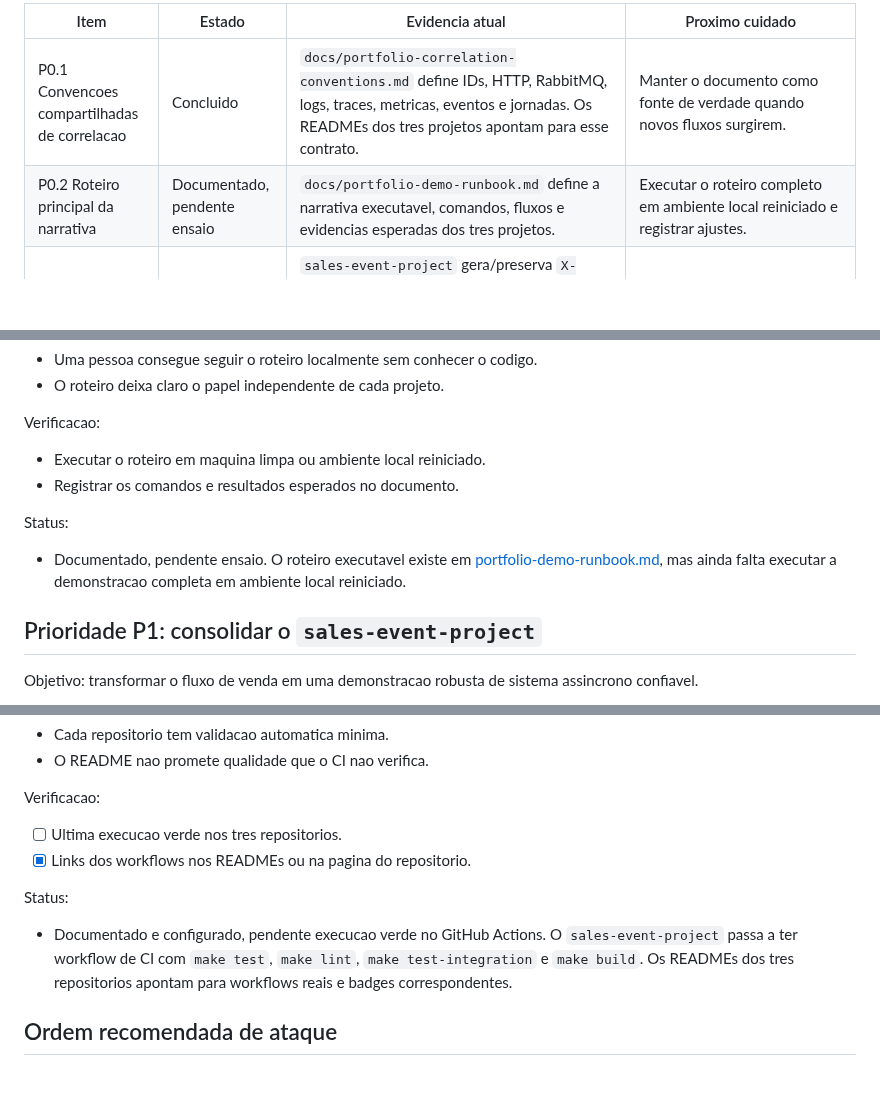
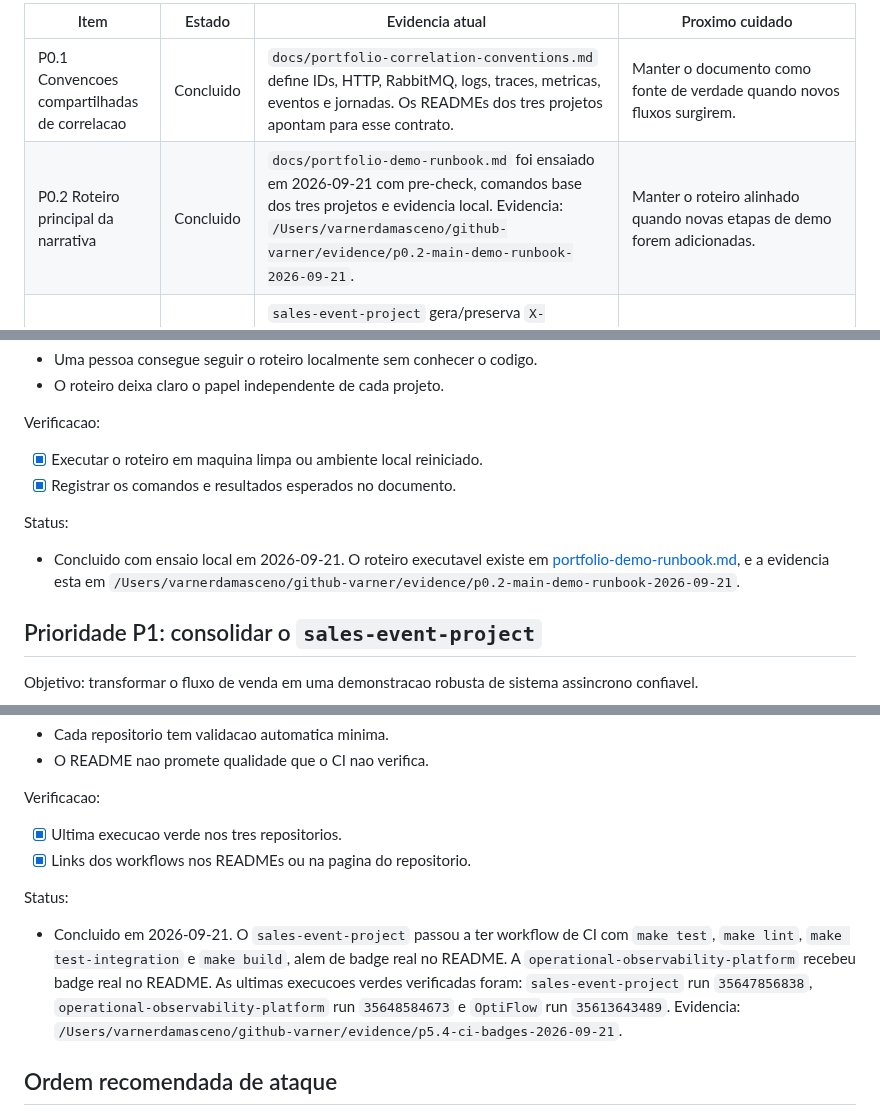
Before and after one commit to VarnerDamascenoJr/OptiFlow, a Markdown page: docs/portfolio-project-backlog.md, 3 parts joined by grey strips. GitHub-like rendering; blank space fills up the shorter version.

```diff
--- a/docs/portfolio-project-backlog.md
+++ b/docs/portfolio-project-backlog.md
@@ -42,7 +42,7 @@ ja auditado entre sessoes.
 | Item | Estado | Evidencia atual | Proximo cuidado |
 | --- | --- | --- | --- |
 | P0.1 Convencoes compartilhadas de correlacao | Concluido | `docs/portfolio-correlation-conventions.md` define IDs, HTTP, RabbitMQ, logs, traces, metricas, eventos e jornadas. Os READMEs dos tres projetos apontam para esse contrato. | Manter o documento como fonte de verdade quando novos fluxos surgirem. |
-| P0.2 Roteiro principal da narrativa | Documentado, pendente ensaio | `docs/portfolio-demo-runbook.md` define a narrativa executavel, comandos, fluxos e evidencias esperadas dos tres projetos. | Executar o roteiro completo em ambiente local reiniciado e registrar ajustes. |
+| P0.2 Roteiro principal da narrativa | Concluido | `docs/portfolio-demo-runbook.md` foi ensaiado em 2026-09-21 com pre-check, comandos base dos tres projetos e evidencia local. Evidencia: `/Users/varnerdamasceno/github-varner/evidence/p0.2-main-demo-runbook-2026-09-21`. | Manter o roteiro alinhado quando novas etapas de demo forem adicionadas. |
 | P1.2 Correlacao da jornada de venda | Concluido | `sales-event-project` gera/preserva `X-Request-ID`, `X-Correlation-ID` e `X-Transaction-ID` no `POST /sales`, propaga metadata por pagamento, outbox, ticket, email e check-in, e registra campos em logs estruturados. PR #6 merged. Validado com `make test`, `make test-integration` e `make lint` em 2026-09-16. | Manter os identificadores alinhados ao contrato compartilhado quando novos fluxos surgirem. |
 | P1.3 Contexto por RabbitMQ | Concluido | `sales-event-project` injeta headers AMQP de correlacao, contexto W3C de trace e preserva metadados de negocio no consumo e em eventos derivados. Evidencia: `/Users/varnerdamasceno/github-varner/evidence/p1.3-rabbitmq-context-2026-09-11`. | Usar este contrato como base para a instrumentacao OpenTelemetry da P1.4. |
 | P1.4 OpenTelemetry no `sales-event-project` | Concluido | API e worker exportam traces OTLP opcionais, propagam contexto por HTTP/RabbitMQ/outbox e possuem spans de negocio para venda, pagamento, outbox, ticket, email e check-in. Evidencia: `/Users/varnerdamasceno/github-varner/evidence/p1.4-opentelemetry-sales-2026-09-11`. | Usar os traces como base para P1.5/P1.7 e para a integracao P4.1 com dashboards da plataforma. |
@@ -99,14 +100,14 @@ Criterio de aceite:
 
 Verificacao:
 
-- Executar o roteiro em maquina limpa ou ambiente local reiniciado.
-- Registrar os comandos e resultados esperados no documento.
+- [x] Executar o roteiro em maquina limpa ou ambiente local reiniciado.
+- [x] Registrar os comandos e resultados esperados no documento.
 
 Status:
 
-- Documentado, pendente ensaio. O roteiro executavel existe em
-  [portfolio-demo-runbook.md](portfolio-demo-runbook.md), mas ainda falta
-  executar a demonstracao completa em ambiente local reiniciado.
+- Concluido com ensaio local em 2026-09-21. O roteiro executavel existe em
+  [portfolio-demo-runbook.md](portfolio-demo-runbook.md), e a evidencia esta em
+  `/Users/varnerdamasceno/github-varner/evidence/p0.2-main-demo-runbook-2026-09-21`.
 
 ## Prioridade P1: consolidar o `sales-event-project`
 
@@ -1035,15 +1036,18 @@ Criterio de aceite:
 
 Verificacao:
 
-- [ ] Ultima execucao verde nos tres repositorios.
+- [x] Ultima execucao verde nos tres repositorios.
 - [x] Links dos workflows nos READMEs ou na pagina do repositorio.
 
 Status:
 
-- Documentado e configurado, pendente execucao verde no GitHub Actions. O
-  `sales-event-project` passa a ter workflow de CI com `make test`,
-  `make lint`, `make test-integration` e `make build`. Os READMEs dos tres
-  repositorios apontam para workflows reais e badges correspondentes.
+- Concluido em 2026-09-21. O `sales-event-project` passou a ter workflow de CI
+  com `make test`, `make lint`, `make test-integration` e `make build`, alem de
+  badge real no README. A `operational-observability-platform` recebeu badge
+  real no README. As ultimas execucoes verdes verificadas foram:
+  `sales-event-project` run `35647856838`, `operational-observability-platform`
+  run `35648584673` e `OptiFlow` run `35613643489`. Evidencia:
+  `/Users/varnerdamasceno/github-varner/evidence/p5.4-ci-badges-2026-09-21`.
 
 ## Ordem recomendada de ataque
 
```
Also changed, not shown: other parts of docs/portfolio-project-backlog.md (+2 -1 lines), docs/portfolio-demo-runbook.md (+24 -6 lines).
